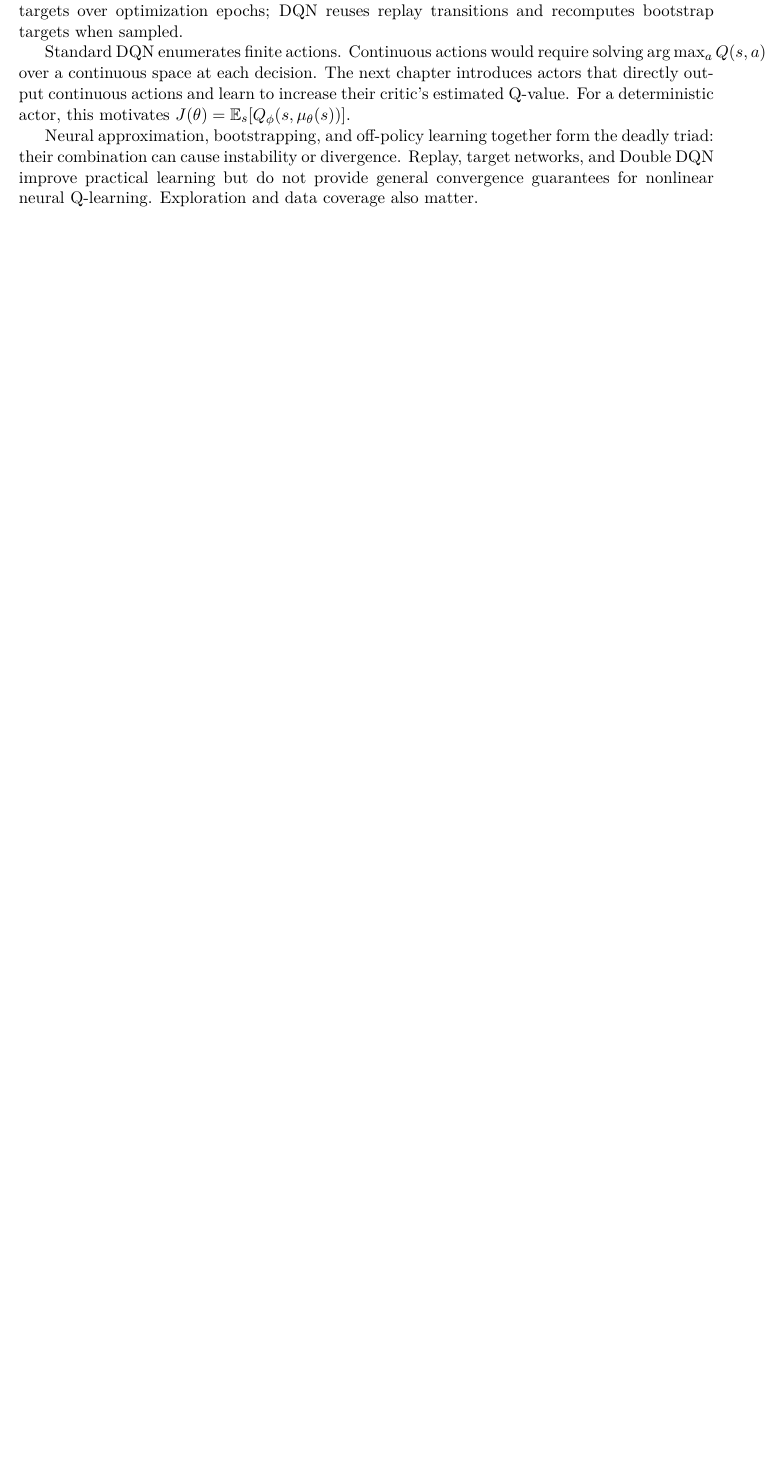
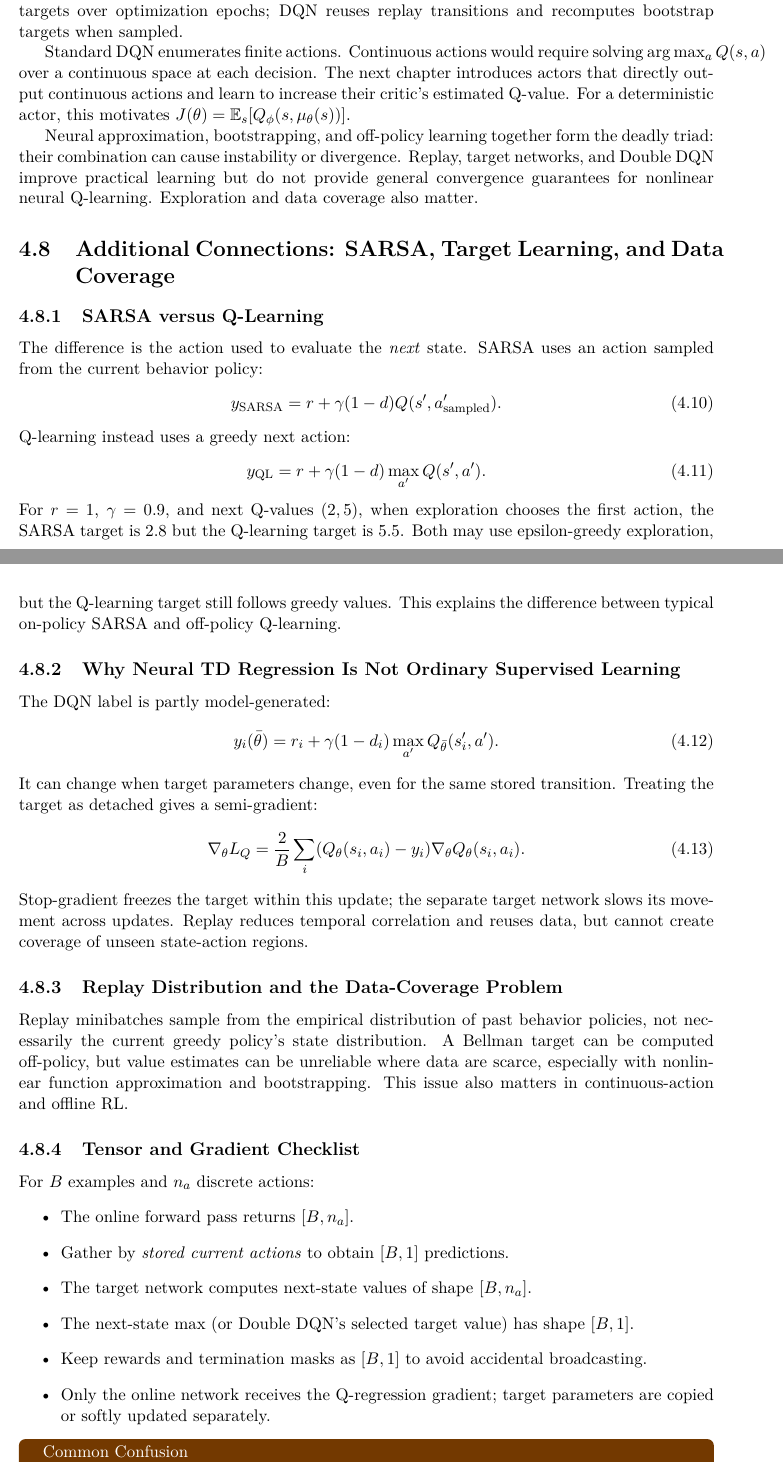
Before and after one commit to YichiXiaoju/Deep-RL-Survey, a LaTeX book (main.tex, which reads chapters/03_value_based.tex): part of page 24 of 43 before the commit and two parts of pages 24 and 25 of 43 after it, the two joined at a grey line, cut so that both start at the same text, the shorter picture padded with empty space. Compiled offline with pdfLaTeX.

Commit message:
Add SARSA, semi-gradient, replay coverage and tensor checklist to Chapter 3

```diff
--- a/chapters/03_value_based.tex
+++ b/chapters/03_value_based.tex
@@ -191,6 +191,47 @@ divergence. Replay, target networks, and Double DQN improve practical
 learning but do not provide general convergence guarantees for
 nonlinear neural Q-learning. Exploration and data coverage also matter.
 
+\section{Additional Connections: SARSA, Target Learning, and Data Coverage}
+\subsection{SARSA versus Q-Learning}
+The difference is the action used to evaluate the \emph{next} state. SARSA uses an action sampled from the current behavior policy:
+\begin{equation}
+y_{\mathrm{SARSA}}=r+\gamma(1-d)Q(s',a'_{\mathrm{sampled}}).
+\end{equation}
+Q-learning instead uses a greedy next action:
+\begin{equation}
+y_{\mathrm{QL}}=r+\gamma(1-d)\max_{a'}Q(s',a').
+\end{equation}
+For $r=1$, $\gamma=0.9$, and next Q-values $(2,5)$, when exploration chooses the first action, the SARSA target is $2.8$ but the Q-learning target is $5.5$. Both may use epsilon-greedy exploration, but the Q-learning target still follows greedy values. This explains the difference between typical on-policy SARSA and off-policy Q-learning.
+
+\subsection{Why Neural TD Regression Is Not Ordinary Supervised Learning}
+The DQN label is partly model-generated:
+\begin{equation}
+y_i(\bar\theta)=r_i+\gamma(1-d_i)\max_{a'}Q_{\bar\theta}(s'_i,a').
+\end{equation}
+It can change when target parameters change, even for the same stored transition. Treating the target as detached gives a semi-gradient:
+\begin{equation}
+\nabla_\theta L_Q=\frac{2}{B}\sum_i
+(Q_\theta(s_i,a_i)-y_i)\nabla_\theta Q_\theta(s_i,a_i).
+\end{equation}
+Stop-gradient freezes the target within this update; the separate target network slows its movement across updates. Replay reduces temporal correlation and reuses data, but cannot create coverage of unseen state-action regions.
+
+\subsection{Replay Distribution and the Data-Coverage Problem}
+Replay minibatches sample from the empirical distribution of past behavior policies, not necessarily the current greedy policy's state distribution. A Bellman target can be computed off-policy, but value estimates can be unreliable where data are scarce, especially with nonlinear function approximation and bootstrapping. This issue also matters in continuous-action and offline RL.
+
+\subsection{Tensor and Gradient Checklist}
+For $B$ examples and $n_a$ discrete actions:
+\begin{itemize}
+\item The online forward pass returns $[B,n_a]$.
+\item Gather by \emph{stored current actions} to obtain $[B,1]$ predictions.
+\item The target network computes next-state values of shape $[B,n_a]$.
+\item The next-state max (or Double DQN's selected target value) has shape $[B,1]$.
+\item Keep rewards and termination masks as $[B,1]$ to avoid accidental broadcasting.
+\item Only the online network receives the Q-regression gradient; target parameters are copied or softly updated separately.
+\end{itemize}
+\begin{pitfall}
+The stored action identifies the Q prediction paired with the observed reward. The next-state greedy action determines the bootstrap target. These actions have different roles.
+\end{pitfall}
+
 \section{Review Questions}
 \begin{enumerate}
 \item Why can a Q-function directly rank actions while a state value alone cannot?
```
